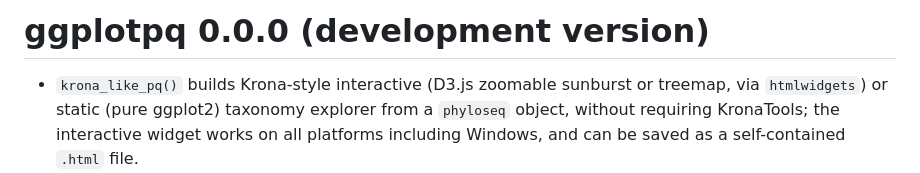
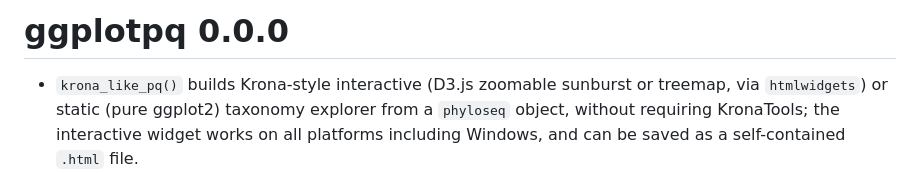
Before and after one commit to adrientaudiere/ggplotpq, a Markdown page: NEWS.md, the part around the change. Rendered like a GitHub page.

Commit message:
Release ggplotpq 0.0.0

```diff
--- a/NEWS.md
+++ b/NEWS.md
@@ -1,5 +1,4 @@
-# ggplotpq 0.0.0 (development version)
-
+# ggplotpq 0.0.0
 * `krona_like_pq()` builds Krona-style interactive (D3.js zoomable sunburst or treemap, via `htmlwidgets`) or static (pure ggplot2) taxonomy explorer from a `phyloseq` object, without requiring KronaTools; the interactive widget works on all platforms including Windows, and can be saved as a self-contained `.html` file.
 * Add a "Get started with ggplotpq" vignette and a pkgdown website skeleton.
 * `comet_pq()` draws a comet / tapered-line plot for paired continuous measurements: a linewidth-tapered segment (via `ggforce::geom_link()`) connects the start and end value for each unit, with optional colour, tip-point, and text labels; accepts a data frame or a phyloseq object.
```
